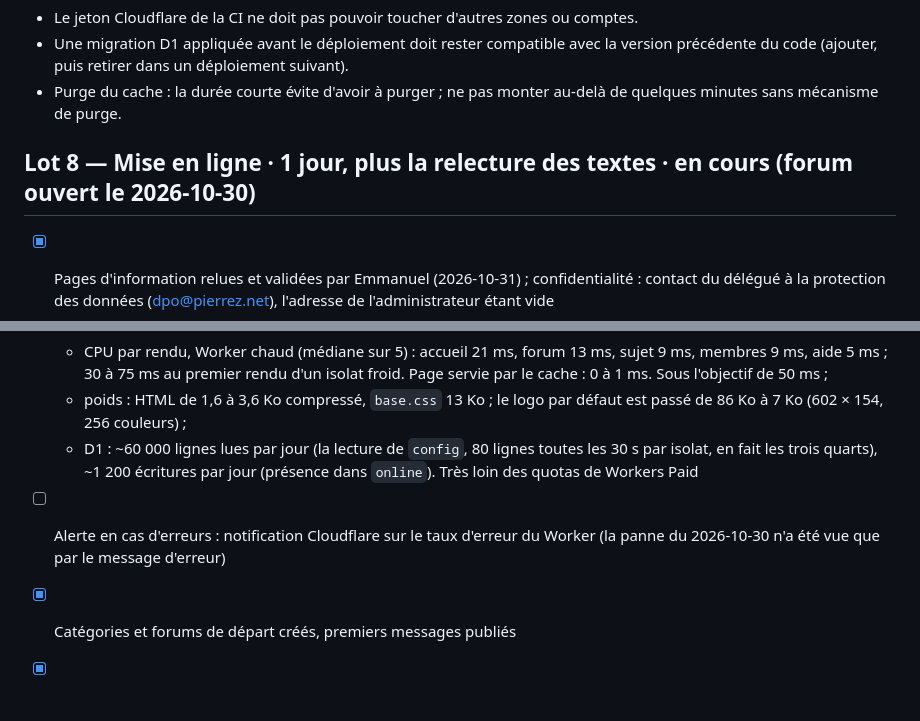
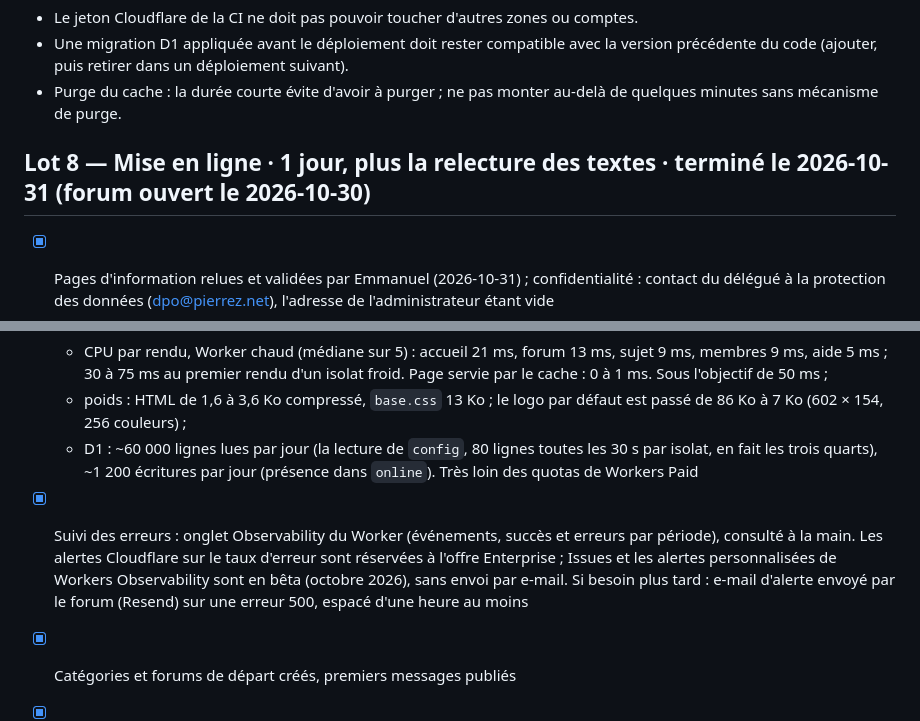
Before and after one commit to pierrezNet/avrobb, a Markdown page: TODO.md, 2 parts joined by grey strips. Drawn GitHub-style; blank space fills up the shorter version.

Commit message:
TODO : lot 8 terminé (suivi des erreurs par l'onglet Observability)
Co-Authored-By: Claude Opus 5.5 <noreply@anthropic.com>

```diff
--- a/TODO.md
+++ b/TODO.md
@@ -197,7 +197,7 @@ Vigilance :
 - Une migration D1 appliquée avant le déploiement doit rester compatible avec la version précédente du code (ajouter, puis retirer dans un déploiement suivant).
 - Purge du cache : la durée courte évite d'avoir à purger ; ne pas monter au-delà de quelques minutes sans mécanisme de purge.
 
-## Lot 8 — Mise en ligne · 1 jour, plus la relecture des textes · en cours (forum ouvert le 2026-10-30)
+## Lot 8 — Mise en ligne · 1 jour, plus la relecture des textes · terminé le 2026-10-31 (forum ouvert le 2026-10-30)
 
 - [x] Pages d'information relues et validées par Emmanuel (2026-10-31) ; confidentialité : contact du délégué à la protection des données (dpo@pierrez.net), l'adresse de l'administrateur étant vide
 - [x] `robots.txt`, `sitemap.xml`, URL canoniques sur le domaine final (vérifié sur avrobb.org le 2026-10-31)
@@ -207,7 +207,7 @@ Vigilance :
   - CPU par rendu, Worker chaud (médiane sur 5) : accueil 21 ms, forum 13 ms, sujet 9 ms, membres 9 ms, aide 5 ms ; 30 à 75 ms au premier rendu d'un isolat froid. Page servie par le cache : 0 à 1 ms. Sous l'objectif de 50 ms ;
   - poids : HTML de 1,6 à 3,6 Ko compressé, `base.css` 13 Ko ; le logo par défaut est passé de 86 Ko à 7 Ko (602 × 154, 256 couleurs) ;
   - D1 : ~60 000 lignes lues par jour (la lecture de `config`, 80 lignes toutes les 30 s par isolat, en fait les trois quarts), ~1 200 écritures par jour (présence dans `online`). Très loin des quotas de Workers Paid
-- [ ] Alerte en cas d'erreurs : notification Cloudflare sur le taux d'erreur du Worker (la panne du 2026-10-30 n'a été vue que par le message d'erreur)
+- [x] Suivi des erreurs : onglet Observability du Worker (événements, succès et erreurs par période), consulté à la main. Les alertes Cloudflare sur le taux d'erreur sont réservées à l'offre Enterprise ; Issues et les alertes personnalisées de Workers Observability sont en bêta (octobre 2026), sans envoi par e-mail. Si besoin plus tard : e-mail d'alerte envoyé par le forum (Resend) sur une erreur 500, espacé d'une heure au moins
 - [x] Catégories et forums de départ créés, premiers messages publiés
 - [x] `AMELIORATIONS.md` mis à jour (2026-10-31) : passages hérités de pv-forum corrigés (cohabitation avec le PHP, simulateurs), ajouts propres à AvroBB (SSO, Cloudflare, adresses propres, retours d'applications)
 - [x] **Limite de 100 paramètres par requête de D1** (premier message refusé en production le 2026-10-30, `too many SQL variables`) : le pilote (`db/d1Dialect.ts`) refuse toute requête au-delà, en local aussi. Listes lues en base découpées (`chunks()`) ou remplacées par des sous-requêtes : index de recherche, élagage d'un forum, bannissements échus. Listes venues d'un formulaire plafonnées à 80 (`MAX_SELECTED_ITEMS`, une page en affiche 75 au plus) : modération, messagerie, renommée, membres, flux public (`fid`/`nfid`), destinataires d'un MP. Tests avec plus de 100 éléments
```
